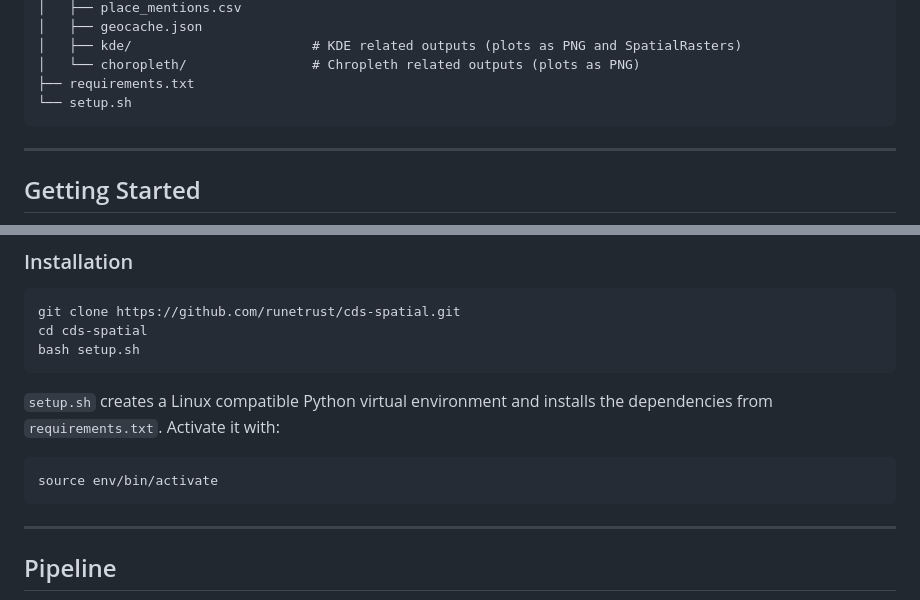
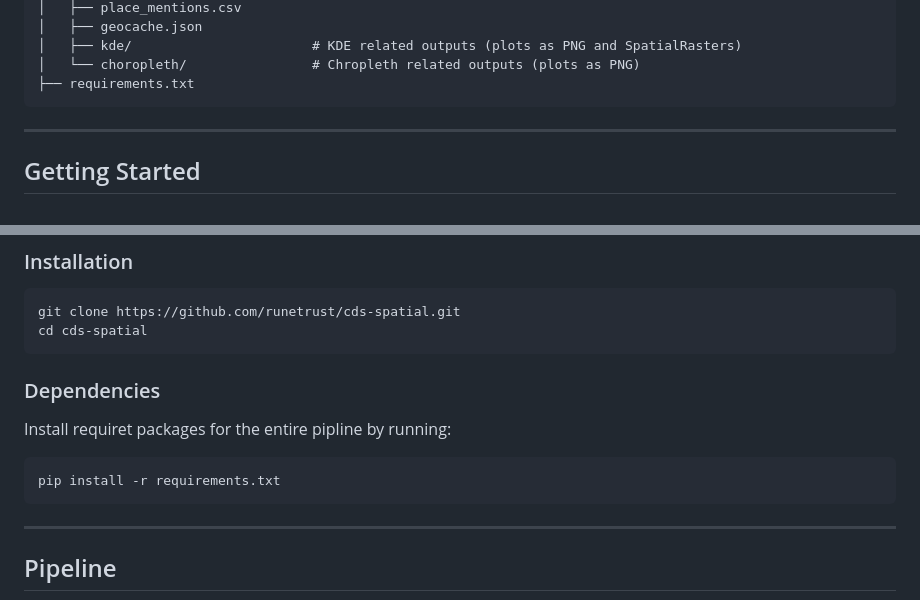
Before and after one commit to runetrust/cds-spatial, a Markdown page: README.md, 2 parts joined by grey strips. Rendered like a GitHub page.

````diff
--- a/README.md
+++ b/README.md
@@ -26,7 +26,6 @@ cds-spatial/
 │   ├── kde/                       # KDE related outputs (plots as PNG and SpatialRasters)
 │   └── choropleth/                # Chropleth related outputs (plots as PNG)
 ├── requirements.txt
-└── setup.sh
 ```
 
 ---
@@ -45,13 +44,13 @@ cds-spatial/
 ```bash
 git clone https://github.com/runetrust/cds-spatial.git
 cd cds-spatial
-bash setup.sh
 ```
 
-`setup.sh` creates a Linux compatible Python virtual environment and installs the dependencies from `requirements.txt`. Activate it with:
+### Dependencies
+Install requiret packages for the entire pipline by running:
 
 ```bash
-source env/bin/activate
+pip install -r requirements.txt
 ```
 
 ---
````
